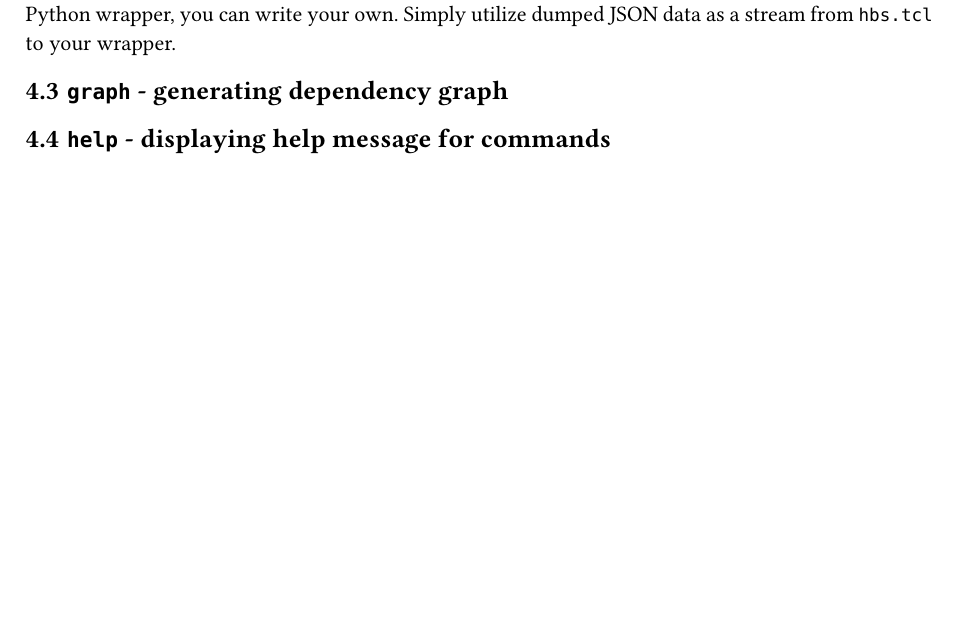
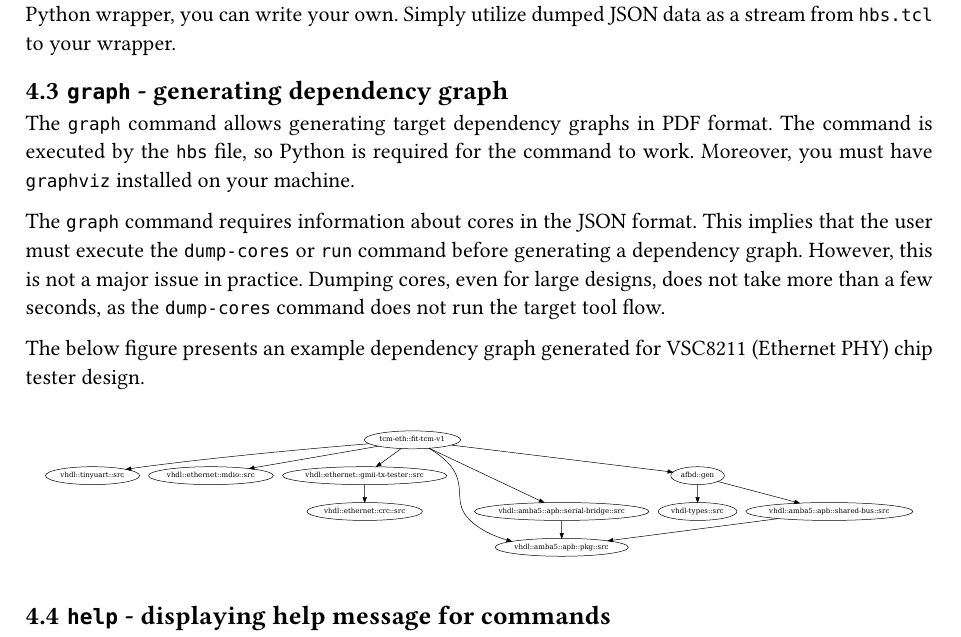
Before and after one commit to m-kru/hbs, a Typst document (user-manual/main.typ, which reads user-manual/commands.typ): part of page 19 of 22, cut so that both start at the same text, the shorter picture padded with empty space. Compiled offline with Typst 0.15.

Commit message:
user-manual: Describe graph command

```diff
--- a/user-manual/commands.typ
+++ b/user-manual/commands.typ
@@ -33,6 +33,20 @@ Simply utilize dumped JSON data as a stream from `hbs.tcl` to your wrapper.
 
 
 == `graph` - generating dependency graph
+
+The `graph` command allows generating target dependency graphs in PDF format.
+The command is executed by the `hbs` file, so Python is required for the command to work.
+Moreover, you must have `graphviz` installed on your machine.
+
+The `graph` command requires information about cores in the JSON format.
+This implies that the user must execute the `dump-cores` or `run` command before generating a dependency graph.
+However, this is not a major issue in practice.
+Dumping cores, even for large designs, does not take more than a few seconds, as the `dump-cores` command does not run the target tool flow.
+
+The below figure presents an example dependency graph generated for VSC8211 (Ethernet PHY) chip tester design.
+#align(center)[
+  #image("images/vsc8211-graph.pdf", width: 100%)
+]
 
 
 == `help` - displaying help message for commands
```
Also changed, not shown: user-manual/hbs-user-manual.pdf, user-manual/images/vsc8211-graph.pdf (added).
